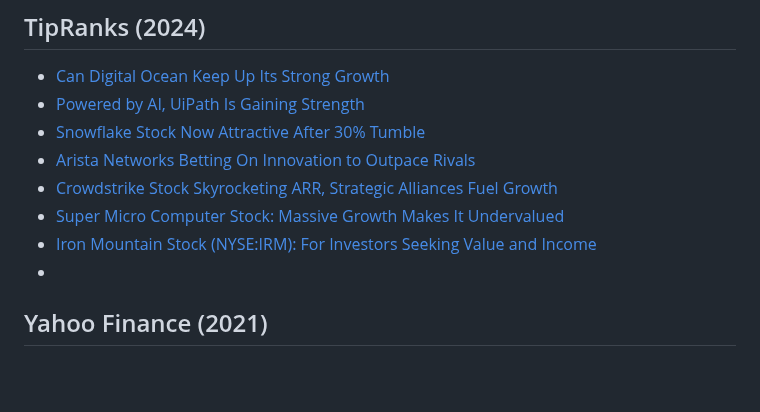
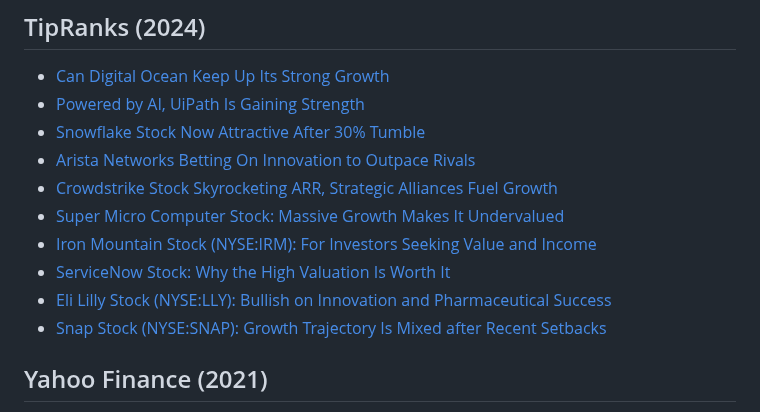
Before and after one commit to johnpottergr/My-Portfolio, a Markdown page: articles by vendor.md, the part around the change. Drawn GitHub-style; blank space fills up the shorter version.

```diff
--- a/articles by vendor.md
+++ b/articles by vendor.md
@@ -225,7 +225,9 @@
 - [Crowdstrike Stock Skyrocketing ARR, Strategic Alliances Fuel Growth](https://www.tipranks.com/news/crowdstrike-stock-nasdaqcrwd-skyrocketing-arr-strategic-alliances-fuel-growth)
 - [Super Micro Computer Stock: Massive Growth Makes It Undervalued](https://www.tipranks.com/news/super-micro-computer-stock-nasdaqsmci-massive-growth-makes-it-undervalued)
 - [Iron Mountain Stock (NYSE:IRM): For Investors Seeking Value and Income](https://www.tipranks.com/news/iron-mountain-stock-nyseirm-for-investors-seeking-value-and-income)
--
+- [ServiceNow Stock: Why the High Valuation Is Worth It](https://www.tipranks.com/news/servicenow-stock-nysenow-why-the-high-valuation-is-worth-it)
+- [Eli Lilly Stock (NYSE:LLY): Bullish on Innovation and Pharmaceutical Success](https://www.tipranks.com/news/eli-lilly-stock-nyselly-bullish-on-innovation-and-pharmaceutical-success)
+- [Snap Stock (NYSE:SNAP): Growth Trajectory Is Mixed after Recent Setbacks](https://www.tipranks.com/news/snap-stock-nysesnap-growth-trajectory-is-mixed-after-recent-setbacks)
 
 ## Yahoo Finance (2021)
 - [Breaking Bitcoin: ECDSA vs XMSS](https://finance.yahoo.com/news/breaking-bitcoin-ecdsa-vs-xmss-203407645.html)
```
